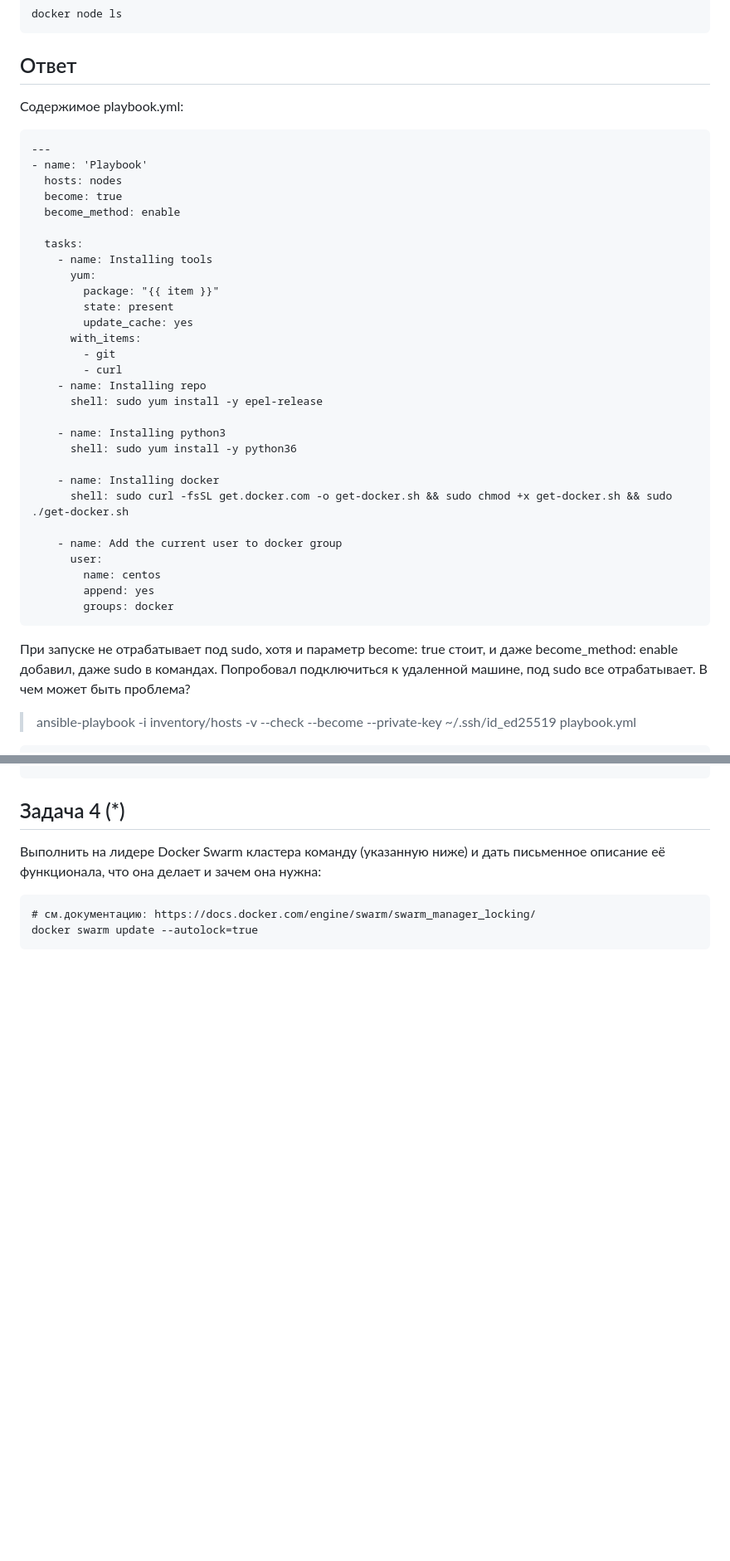
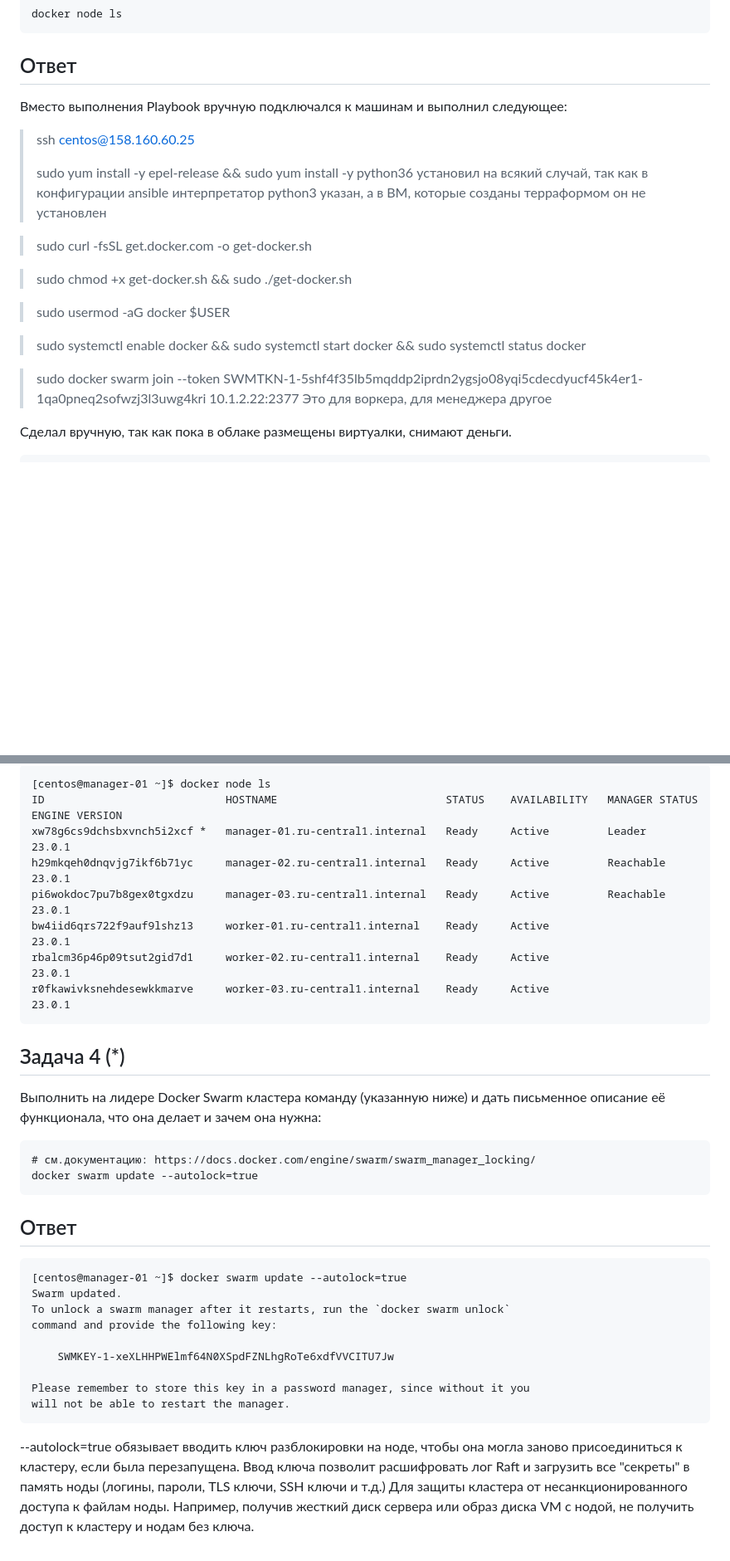
Before and after one commit to Alex-Elfman/devops-netology, a Markdown page: hw5_5.md, 2 parts joined by grey strips. Shown: that part at 83% size. Drawn GitHub-style; blank space fills up the shorter version.

````diff
--- a/hw5_5.md
+++ b/hw5_5.md
@@ -34,40 +34,24 @@
 docker node ls
 ```
 ## Ответ
-Содержимое playbook.yml:
-```
----
-- name: 'Playbook'
-  hosts: nodes
-  become: true
-  become_method: enable
 
-  tasks:
-    - name: Installing tools
-      yum:
-        package: "{{ item }}"
-        state: present
-        update_cache: yes
-      with_items:
-        - git
-        - curl
-    - name: Installing repo
-      shell: sudo yum install -y epel-release
+Вместо выполнения Playbook вручную подключался к машинам и выполнил следующее:
+>
+> ssh centos@158.160.60.25
+>
+> sudo yum install -y epel-release && sudo yum install -y python36 установил на всякий случай, так как в конфигурации ansible интерпретатор python3 указан, а в ВМ, которые созданы терраформом он не установлен
 
-    - name: Installing python3
-      shell: sudo yum install -y python36
+> sudo curl -fsSL get.docker.com -o get-docker.sh
 
-    - name: Installing docker
-      shell: sudo curl -fsSL get.docker.com -o get-docker.sh && sudo chmod +x get-docker.sh && sudo ./get-docker.sh
+> sudo chmod +x get-docker.sh && sudo ./get-docker.sh
 
-    - name: Add the current user to docker group
-      user:
-        name: centos
-        append: yes
-        groups: docker
-```
+> sudo usermod -aG docker $USER
 
-При запуске не отрабатывает под sudo, хотя и параметр become: true стоит, и даже become_method: enable добавил, даже sudo в командах. Попробовал подключиться к удаленной машине, под sudo все отрабатывает. В чем может быть проблема?
->ansible-playbook -i inventory/hosts -v --check --become --private-key ~/.ssh/id_ed25519 playbook.yml
+> sudo systemctl enable docker && sudo systemctl start docker && sudo systemctl status docker
+
+> sudo docker swarm join --token SWMTKN-1-5shf4f35lb5mqddp2iprdn2ygsjo08yqi5cdecdyucf45k4er1-1qa0pneq2sofwzj3l3uwg4kri 10.1.2.22:2377
+Это для воркера, для менеджера другое
+
+Сделал вручную, так как пока в облаке размещены виртуалки, снимают деньги.
 
 ```
@@ -145,3 +116,14 @@ docker service ls
+```
+[centos@manager-01 ~]$ docker node ls
+ID                            HOSTNAME                          STATUS    AVAILABILITY   MANAGER STATUS   ENGINE VERSION
+xw78g6cs9dchsbxvnch5i2xcf *   manager-01.ru-central1.internal   Ready     Active         Leader           23.0.1
+h29mkqeh0dnqvjg7ikf6b71yc     manager-02.ru-central1.internal   Ready     Active         Reachable        23.0.1
+pi6wokdoc7pu7b8gex0tgxdzu     manager-03.ru-central1.internal   Ready     Active         Reachable        23.0.1
+bw4iid6qrs722f9auf9lshz13     worker-01.ru-central1.internal    Ready     Active                          23.0.1
+rbalcm36p46p09tsut2gid7d1     worker-02.ru-central1.internal    Ready     Active                          23.0.1
+r0fkawivksnehdesewkkmarve     worker-03.ru-central1.internal    Ready     Active                          23.0.1
+```
+
 ## Задача 4 (*)
 
 Выполнить на лидере Docker Swarm кластера команду (указанную ниже) и дать письменное описание её функционала, что она делает и зачем она нужна:
@@ -149,3 +131,19 @@ docker service ls
 # см.документацию: https://docs.docker.com/engine/swarm/swarm_manager_locking/
 docker swarm update --autolock=true
 ```
+## Ответ
+```
+[centos@manager-01 ~]$ docker swarm update --autolock=true
+Swarm updated.
+To unlock a swarm manager after it restarts, run the `docker swarm unlock`
+command and provide the following key:
+
+    SWMKEY-1-xeXLHHPWElmf64N0XSpdFZNLhgRoTe6xdfVVCITU7Jw
+
+Please remember to store this key in a password manager, since without it you
+will not be able to restart the manager.
+```
+--autolock=true обязывает вводить ключ разблокировки на ноде, чтобы она могла заново присоединиться к кластеру,
+если была перезапущена. Ввод ключа позволит расшифровать лог Raft и загрузить все "секреты" в память ноды (логины,
+пароли, TLS ключи, SSH ключи и т.д.) Для защиты кластера от несанкционированного доступа к файлам ноды. Например,
+получив жесткий диск сервера или образ диска VM с нодой, не получить доступ к кластеру и нодам без ключа.
````
Also changed, not shown: other parts of hw5_5.md (+47 -60 lines).
